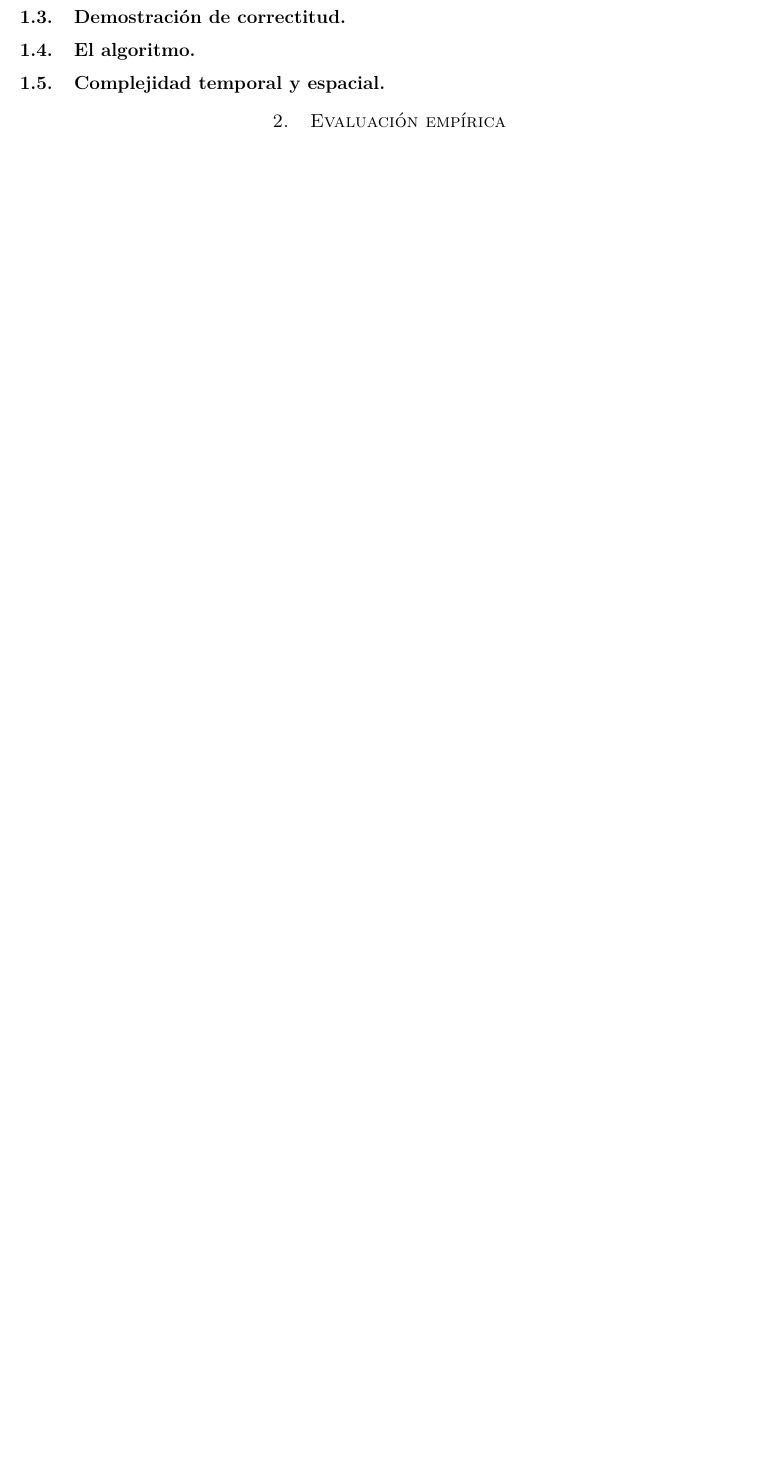
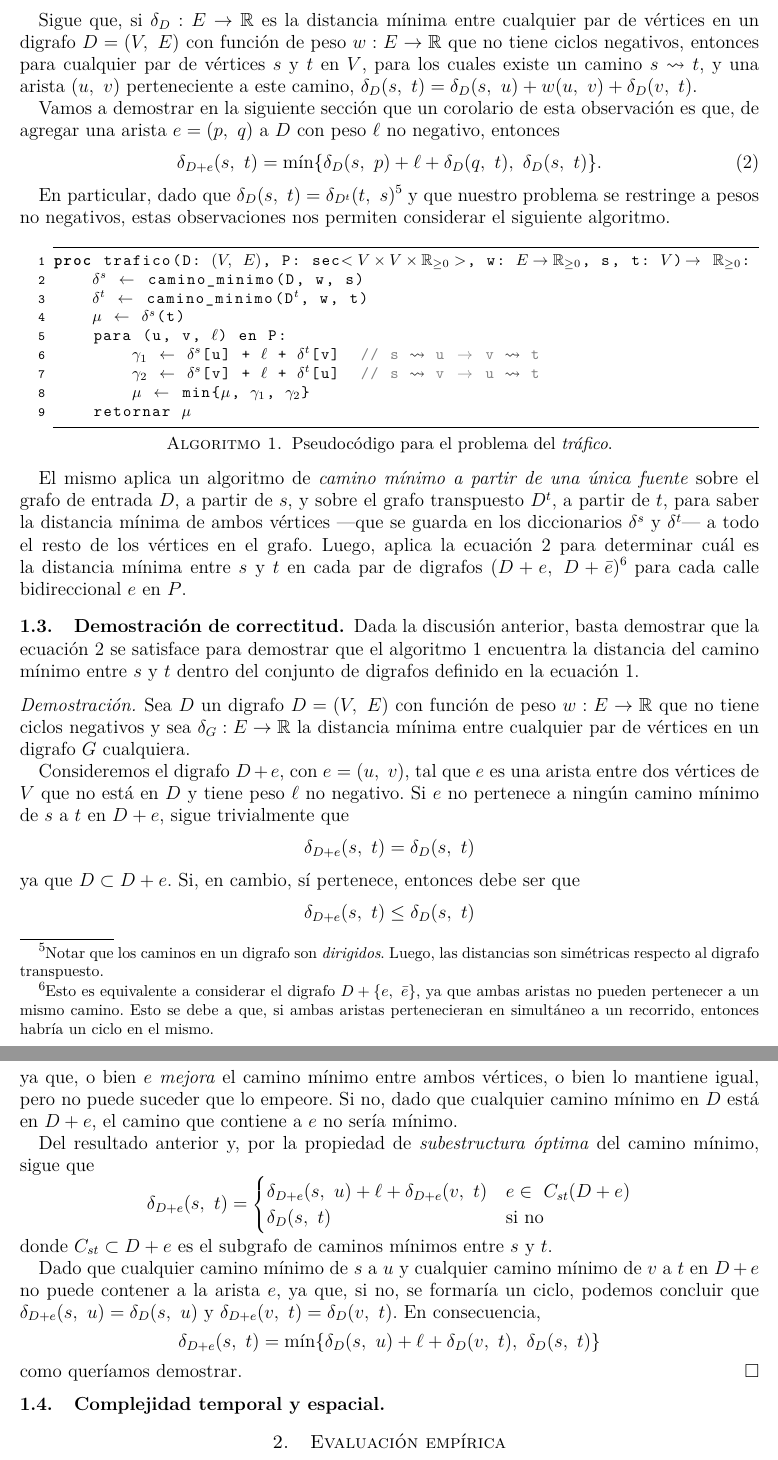
Before and after one commit to fedeaar/aed3-tp03, a LaTeX document (ej-1/informe/main.tex, which reads ej-1/informe/files/src/trafico.tex): part of page 3 of 3 before the commit and two parts of pages 4 and 5 of 5 after it, the two joined at a grey line, cut at the place of the change, the shorter picture padded with empty space. The pictures show the PDF file ej-1/informe/main.pdf that the author committed with the source.

Commit message:
avance informe

```diff
--- a/ej-1/informe/files/src/trafico.tex
+++ b/ej-1/informe/files/src/trafico.tex
@@ -23,9 +23,63 @@ Por ejemplo, si tuvieramos la siguiente ciudad, puntos críticos $s = 1$ y $t =
+\begin{equation}\label{eq_1}
+    \{D\} \cup \{(V,\ E \cup \{e,\ \bar{e}\}) : e \in P\}
+\end{equation}
+para resolver el problema.
+
+Sin embargo, esto no es eficiente. De emplear el algoritmo de \textit{Dijkstra}, la complejidad resultante de peor caso estaría en $O(k\cdot m\log n)$. Vamos a ver cómo lo podemos mejorar.
+
+% algoritmo
+\subsection{El algoritmo}
+
+Notar primero que el camino mínimo entre dos vértices $s$ y $t$ satisface la propiedad de \textit{subestructura óptima}\footnote{Ver Thomas H. Cormen; Charles E. Leiserson; Ronald L. Rivest y Clifford Stein. Introduction to algorithms.
+2009. Sección 16.2: \textit{Elements of a greedy strategy}.}. Esto es, cada sección del camino forma, a su vez, un camino mínimo\footnote{Si no, podríamos reemplazar esta sección por otra de menor distancia, lo que es una contradicción.}.
+
+Sigue que, si $\delta_D : E \to \mathbb{R}$ es la distancia mínima entre cualquier par de vértices en un digrafo $D = (V,\ E)$ con función de peso $w: E \to \mathbb{R}$ que no tiene ciclos negativos, entonces para cualquier par de vértices $s$ y $t$ en $V$, para los cuales existe un camino $s \rightsquigarrow t$, y una arista $(u,\ v)$ perteneciente a este camino, $\delta_D(s,\ t) = \delta_D(s,\ u) + w(u,\ v) + \delta_D(v,\ t)$.
+
+Vamos a demostrar en la siguiente sección que un corolario de esta observación es que, de agregar una arista $e = (p,\ q)$ a $D$ con peso $\ell$ no negativo, entonces
+\begin{equation}\label{eq_2}
+    \delta_{D + e}(s,\ t) = \min\{\delta_{D}(s,\ p) + \ell + \delta_{D}(q,\ t),\ \delta_{D}(s,\ t)\}.
+\end{equation}
+
+En particular, dado que $\delta_D(s,\ t) = \delta_{D^t}(t,\ s)$\footnote{ Notar que los caminos en un digrafo son \textit{dirigidos}. Luego, las distancias son simétricas respecto al digrafo transpuesto.} y que nuestro problema se restringe a pesos no negativos, estas observaciones nos permiten considerar el siguiente algoritmo.
+
+\lstinputlisting[mathescape=true, language=pseudo, label=trafico, caption={Pseudocódigo para el problema del \textit{tráfico}.}]{files/src/.code/trafico.pseudo}
+
+El mismo aplica un algoritmo de \textit{camino mínimo a partir de una  única fuente} sobre el grafo de entrada $D$, a partir de $s$, y sobre el grafo transpuesto $D^t$, a partir de $t$, para saber la distancia mínima de ambos vértices ---que se guarda en los diccionarios $\delta^s$ y $\delta^t$--- a todo el resto de los vértices en el grafo. Luego, aplica la ecuación \ref{eq_2} para determinar cuál es la distancia mínima entre $s$ y $t$ en cada par de digrafos $(D + e,\ D + \bar{e})$\footnote{Esto es equivalente a considerar el digrafo $D + \{e,\ \bar{e}\}$, ya que ambas aristas no pueden pertenecer a un mismo camino. Esto se debe a que, si ambas aristas pertenecieran en simultáneo a un recorrido, entonces habría un ciclo en el mismo.} para cada calle bidireccional $e$ en $P$.
 
 % correctitud
 \subsection{Demostración de correctitud}\label{correctitud}
 
-% algoritmo
-\subsection{El algoritmo}
+Dada la discusión anterior, basta demostrar que la ecuación \ref{eq_2} se satisface para demostrar que el algoritmo \ref{trafico} encuentra la distancia del camino mínimo entre $s$ y $t$ dentro del conjunto de digrafos definido en la ecuación \ref{eq_1}.
+
+\begin{proof}
+    Sea $D$ un digrafo $D = (V,\ E)$ con función de peso $w: E \to \mathbb{R}$ que no tiene ciclos negativos y sea  $\delta_G : E \to \mathbb{R}$ la distancia mínima entre cualquier par de vértices en un digrafo $G$ cualquiera.
+
+    Consideremos el digrafo $D+e$, con $e = (u,\ v)$, tal que $e$ es una arista entre dos vértices de $V$ que no está en $D$ y tiene peso $\ell$ no negativo. Si $e$ no pertenece a ningún camino mínimo de $s$ a $t$ en $D + e$, sigue trivialmente que
+    \begin{equation*}
+        \delta_{D + e}(s,\ t) = \delta_{D}(s,\ t)
+    \end{equation*}
+    ya que $D \subset D + e$. Si, en cambio, sí pertenece, entonces debe ser que
+    \begin{equation*}
+        \delta_{D + e}(s,\ t) \leq \delta_{D}(s,\ t)
+    \end{equation*}
+    ya que, o bien $e$ \textit{mejora} el camino mínimo entre ambos vértices, o bien lo mantiene igual, pero no puede suceder que lo empeore. Si no, dado que cualquier camino mínimo en $D$ está en $D + e$, el camino que contiene a $e$ no sería mínimo.
+
+    Del resultado anterior y, por la propiedad de \textit{subestructura óptima} del camino mínimo, sigue que
+    \begin{equation*}
+        \delta_{D + e}(s,\ t) = \begin{cases}
+            \delta_{D + e}(s,\ u) + \ell + \delta_{D + e}(v,\ t) &e \in\ C_{st}(D+e)\\
+            \delta_{D}(s,\ t) &\text{si no}
+        \end{cases}
+    \end{equation*}
+    donde $C_{st} \subset D + e$ es el subgrafo de caminos mínimos entre $s$ y $t$.
+
+    Dado que cualquier camino mínimo de $s$ a $u$ y cualquier camino mínimo de $v$ a $t$ en $D + e$ no puede contener a la arista $e$, ya que, si no, se formaría un ciclo, podemos concluir que $ \delta_{D + e}(s,\ u) = \delta_{D}(s,\ u) $ y $ \delta_{D + e}(v,\ t) = \delta_{D}(v,\ t)$.
+    En consecuencia,
+    \begin{equation*}
+        \delta_{D + e}(s,\ t) = \min\{\delta_{D}(s,\ u) + \ell + \delta_{D}(v,\ t),\ \delta_{D}(s,\ t)\}
+    \end{equation*}
+    como queríamos demostrar.
+\end{proof}
 
 % complejidad
 \subsection{Complejidad temporal y espacial}
```
Also changed, not shown: ej-1/informe/files/src/resumen.tex (+3 -3 lines), ej-1/informe/packages/informe.cls (+1 -1 lines), ej-1/informe/main.pdf, ej-1/informe/files/src/trafico.tex (12 more changed lines), 1 other file.
